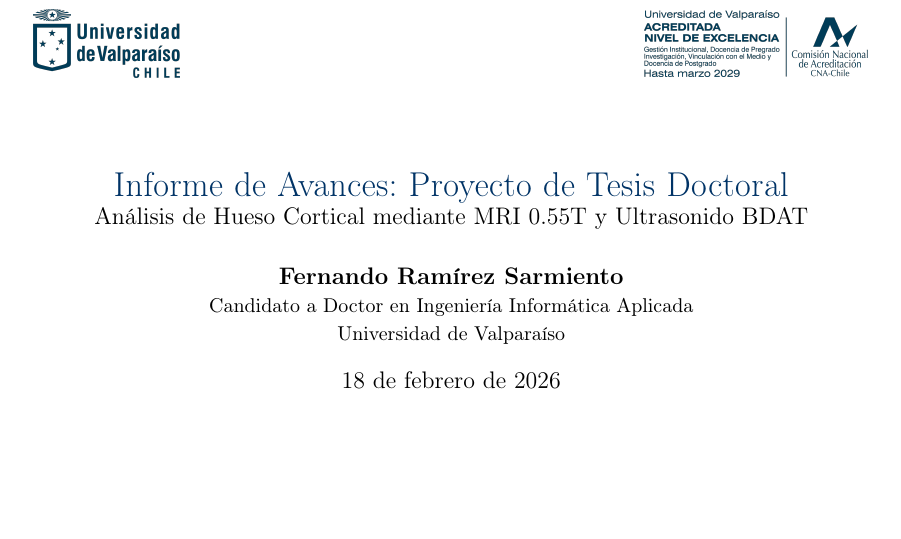
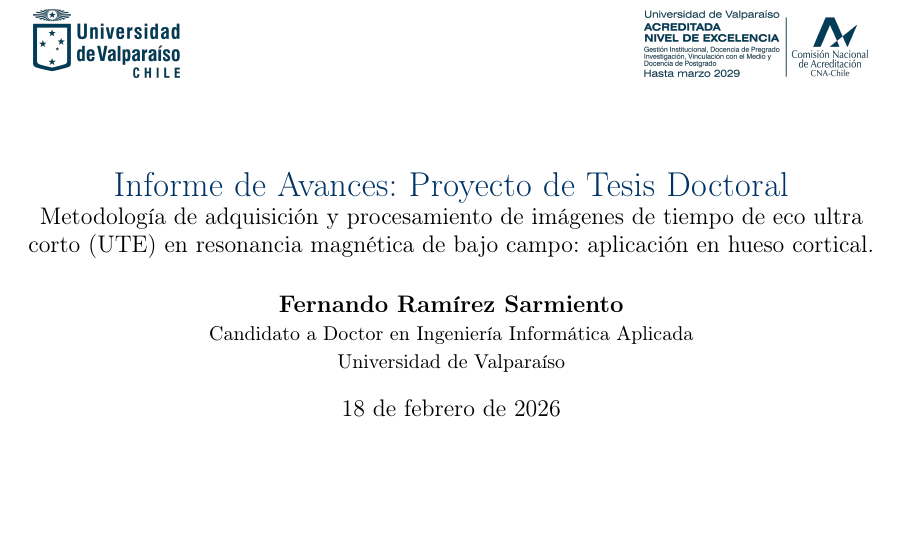
Before and after one commit to cenarius1985/AVANCES-PROYECTO-TESIS, a LaTeX document (main.tex): part of page 1 of 4, cut so that both start at the same text. Compiled offline with pdfLaTeX.

Commit message:
docs: update thesis project title in main.tex
The title has been expanded to more accurately reflect the project's scope, changing from a general description to a specific methodology focused on UTE imaging acquisition and processing in low-field MRI for cortical bone.

```diff
--- a/main.tex
+++ b/main.tex
@@ -41,7 +41,7 @@
 \title{
     \vspace{0.5cm}
     \textcolor{UVBlue}{Informe de Avances: Proyecto de Tesis Doctoral} \\
-    \large{Análisis de Hueso Cortical mediante MRI 0.55T y Ultrasonido BDAT}
+    \large{Metodología de adquisición y procesamiento de imágenes de tiempo de eco ultra corto (UTE) en resonancia magnética de bajo campo: aplicación en hueso cortical.}
 }
 \author{
     \textbf{Fernando Ramírez Sarmiento} \\
```
Also changed, not shown: main.pdf, 2 other files.
